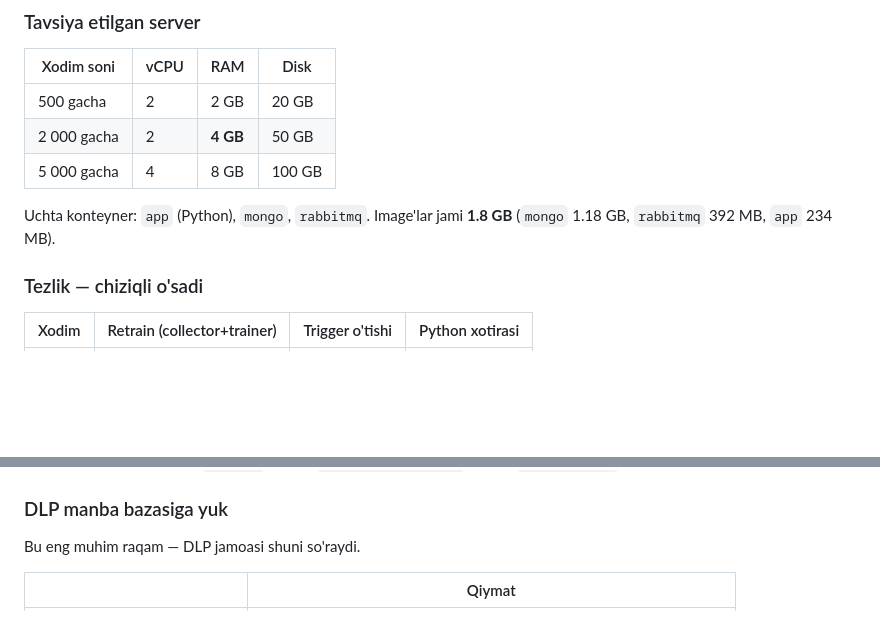
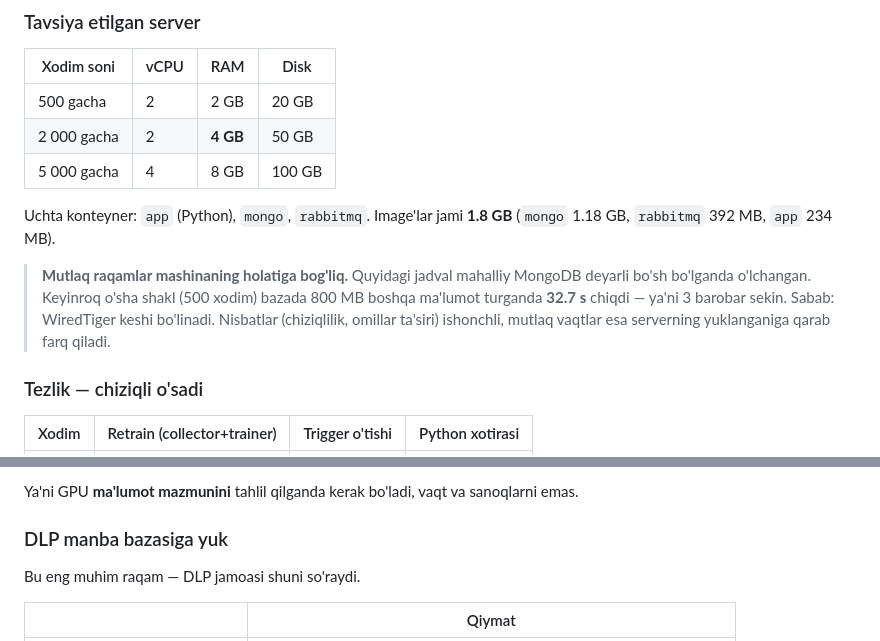
Before and after one commit to Ahmadjon0125/work_hours_for_ueba_project, a Markdown page: README.md, 2 parts joined by grey strips. GitHub-like rendering; blank space fills up the shorter version.

```diff
--- a/README.md
+++ b/README.md
@@ -2016,6 +2016,13 @@ sinov bazalari yaratilib, to'liq zanjir ishga tushirildi.
 Uchta konteyner: `app` (Python), `mongo`, `rabbitmq`. Image'lar jami **1.8 GB**
 (`mongo` 1.18 GB, `rabbitmq` 392 MB, `app` 234 MB).
 
+> **Mutlaq raqamlar mashinaning holatiga bog'liq.** Quyidagi jadval
+> mahalliy MongoDB deyarli bo'sh bo'lganda o'lchangan. Keyinroq o'sha shakl
+> (500 xodim) bazada 800 MB boshqa ma'lumot turganda **32.7 s** chiqdi —
+> ya'ni 3 barobar sekin. Sabab: WiredTiger keshi bo'linadi. Nisbatlar
+> (chiziqlilik, omillar ta'siri) ishonchli, mutlaq vaqtlar esa serverning
+> yuklanganiga qarab farq qiladi.
+
 ### Tezlik — chiziqli o'sadi
 
 | Xodim | Retrain (collector+trainer) | Trigger o'tishi | Python xotirasi |
@@ -2060,3 +2150,5 @@ O'lchangan hujjat hajmlari: `results` 893 B, `raw_data_for_train` 302 B,
+Ya'ni GPU **ma'lumot mazmunini** tahlil qilganda kerak bo'ladi, vaqt va
+sanoqlarni emas.
 
 ### DLP manba bazasiga yuk
 
```
Also changed, not shown: other parts of README.md (+83 -0 lines).
